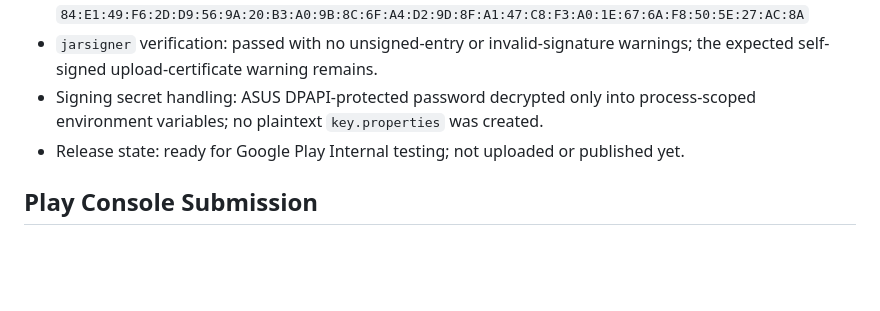
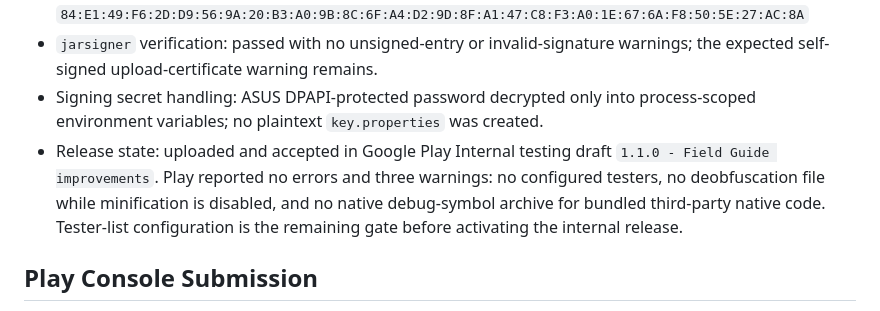
Before and after one commit to OffGridAItoolKit/offgrid-ai-online, a Markdown page: mobile-app/store-launch/android-release.md, the part around the change. Drawn GitHub-style; blank space fills up the shorter version.

Commit message:
Record Play internal release draft

```diff
--- a/mobile-app/store-launch/android-release.md
+++ b/mobile-app/store-launch/android-release.md
@@ -56,7 +56,7 @@ mobile-app\android\app\build\outputs\bundle\release\app-release.aab
 - Upload certificate SHA-256: `84:E1:49:F6:2D:D9:56:9A:20:B3:A0:9B:8C:6F:A4:D2:9D:8F:A1:47:C8:F3:A0:1E:67:6A:F8:50:5E:27:AC:8A`
 - `jarsigner` verification: passed with no unsigned-entry or invalid-signature warnings; the expected self-signed upload-certificate warning remains.
 - Signing secret handling: ASUS DPAPI-protected password decrypted only into process-scoped environment variables; no plaintext `key.properties` was created.
-- Release state: ready for Google Play Internal testing; not uploaded or published yet.
+- Release state: uploaded and accepted in Google Play Internal testing draft `1.1.0 - Field Guide improvements`. Play reported no errors and three warnings: no configured testers, no deobfuscation file while minification is disabled, and no native debug-symbol archive for bundled third-party native code. Tester-list configuration is the remaining gate before activating the internal release.
 
 ## Play Console Submission
 
```
Also changed, not shown: mobile-app/store-launch/android-native-update-queue.md (+1 -1 lines).
